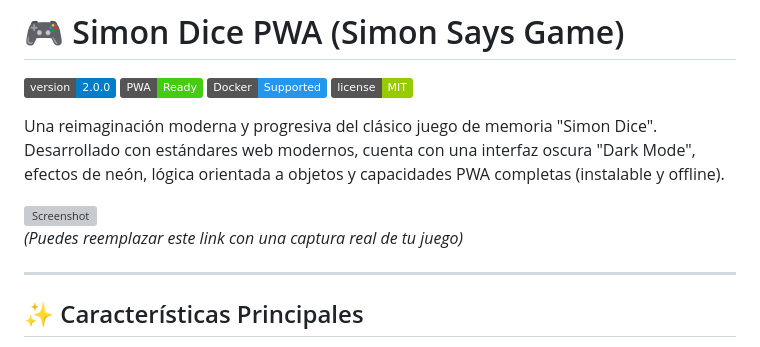
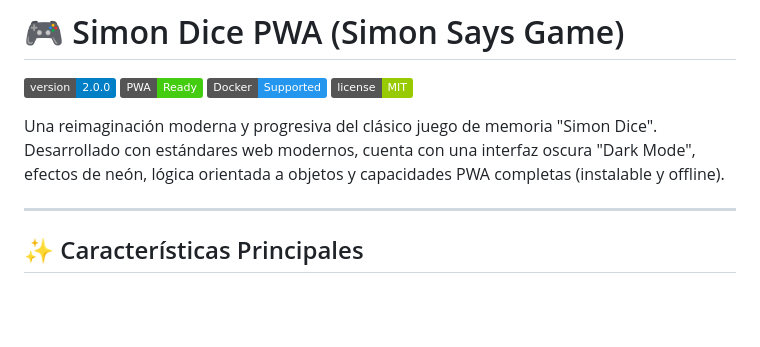
Before and after one commit to escnil994/Game-Simon, a Markdown page: README.md, the part around the change. Rendered like a GitHub page; badges without logos; blank space fills up the shorter version; grey boxes are pictures that could not be loaded.

Commit message:
Update README to remove placeholder screenshot
Removed placeholder screenshot and note from README.

```diff
--- a/README.md
+++ b/README.md
@@ -7,8 +7,6 @@
 
 Una reimaginación moderna y progresiva del clásico juego de memoria "Simon Dice". Desarrollado con estándares web modernos, cuenta con una interfaz oscura "Dark Mode", efectos de neón, lógica orientada a objetos y capacidades PWA completas (instalable y offline).
 
-![Screenshot](https://via.placeholder.com/800x400?text=Captura+de+Pantalla+del+Juego)
-*(Puedes reemplazar este link con una captura real de tu juego)*
 
 ---
 
```
